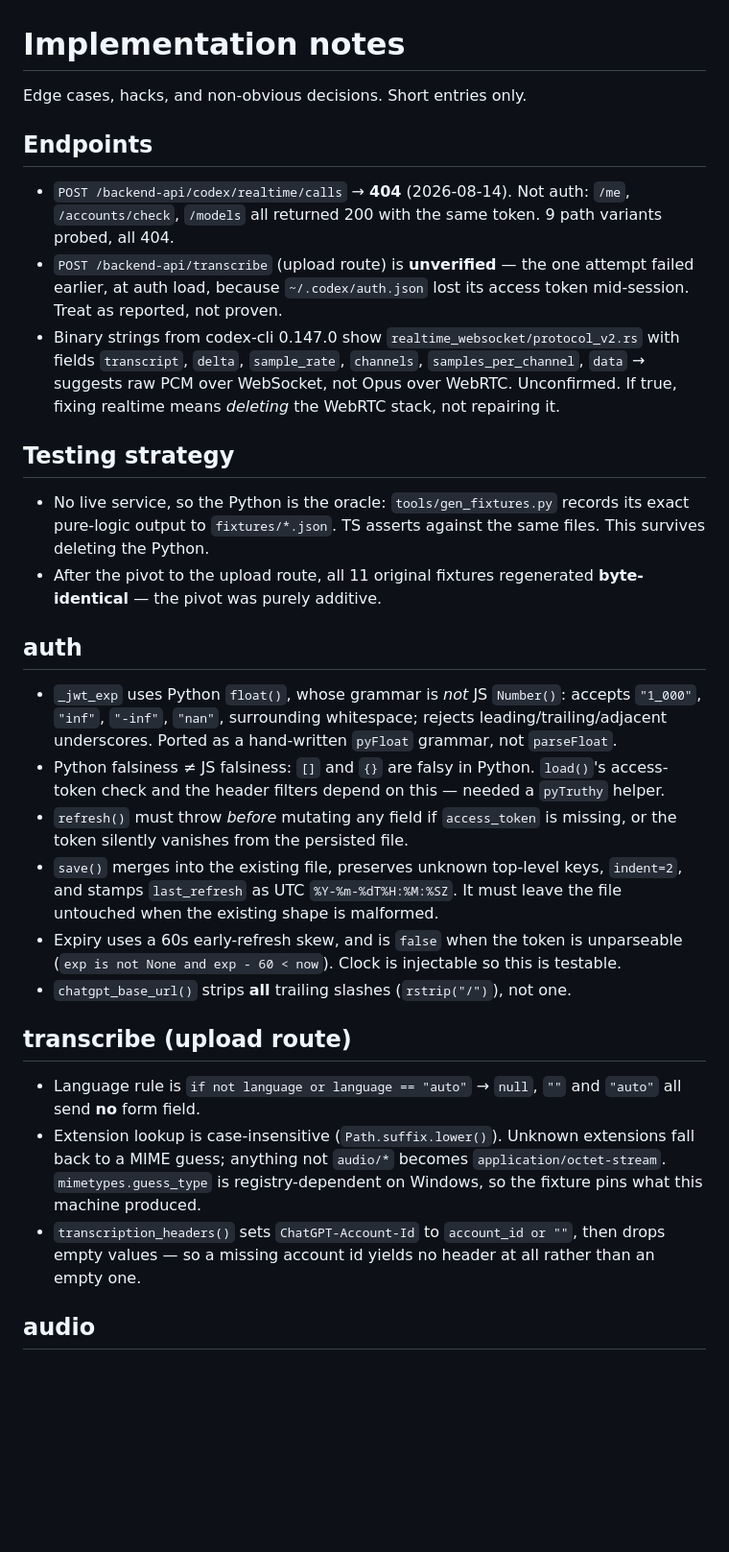
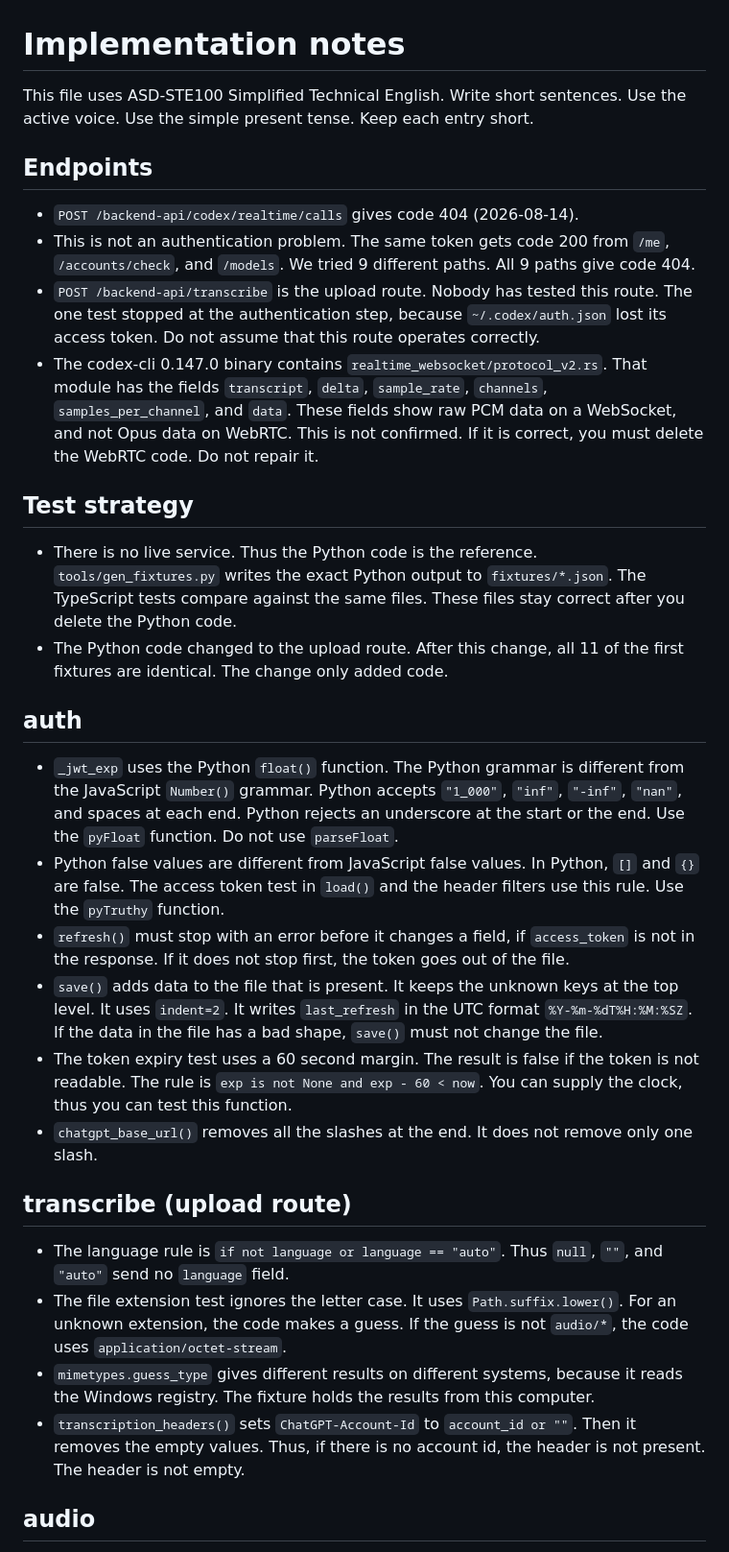
Before and after one commit to kelpikz/open-transcribe, a Markdown page: implementationNotes.md, the part around one of its changes. Shown at 96% size. GitHub-like rendering; blank space fills up the shorter version.

```diff
--- a/implementationNotes.md
+++ b/implementationNotes.md
@@ -1,59 +1,69 @@
 # Implementation notes
 
-Edge cases, hacks, and non-obvious decisions. Short entries only.
+This file uses ASD-STE100 Simplified Technical English. Write short sentences.
+Use the active voice. Use the simple present tense. Keep each entry short.
 
 ## Endpoints
 
-- `POST /backend-api/codex/realtime/calls` → **404** (2026-08-14). Not auth: `/me`,
-  `/accounts/check`, `/models` all returned 200 with the same token. 9 path
-  variants probed, all 404.
-- `POST /backend-api/transcribe` (upload route) is **unverified** — the one
-  attempt failed earlier, at auth load, because `~/.codex/auth.json` lost its
-  access token mid-session. Treat as reported, not proven.
-- Binary strings from codex-cli 0.147.0 show `realtime_websocket/protocol_v2.rs`
-  with fields `transcript`, `delta`, `sample_rate`, `channels`,
-  `samples_per_channel`, `data` → suggests raw PCM over WebSocket, not Opus over
-  WebRTC. Unconfirmed. If true, fixing realtime means *deleting* the WebRTC
-  stack, not repairing it.
+- `POST /backend-api/codex/realtime/calls` gives code 404 (2026-08-14).
+- This is not an authentication problem. The same token gets code 200 from
+  `/me`, `/accounts/check`, and `/models`. We tried 9 different paths. All 9
+  paths give code 404.
+- `POST /backend-api/transcribe` is the upload route. Nobody has tested this
+  route. The one test stopped at the authentication step, because
+  `~/.codex/auth.json` lost its access token. Do not assume that this route
+  operates correctly.
+- The codex-cli 0.147.0 binary contains `realtime_websocket/protocol_v2.rs`.
+  That module has the fields `transcript`, `delta`, `sample_rate`, `channels`,
+  `samples_per_channel`, and `data`. These fields show raw PCM data on a
+  WebSocket, and not Opus data on WebRTC. This is not confirmed. If it is
+  correct, you must delete the WebRTC code. Do not repair it.
 
-## Testing strategy
+## Test strategy
 
-- No live service, so the Python is the oracle: `tools/gen_fixtures.py` records
-  its exact pure-logic output to `fixtures/*.json`. TS asserts against the same
-  files. This survives deleting the Python.
-- After the pivot to the upload route, all 11 original fixtures regenerated
-  **byte-identical** — the pivot was purely additive.
+- There is no live service. Thus the Python code is the reference.
+  `tools/gen_fixtures.py` writes the exact Python output to `fixtures/*.json`.
+  The TypeScript tests compare against the same files. These files stay
+  correct after you delete the Python code.
+- The Python code changed to the upload route. After this change, all 11 of
+  the first fixtures are identical. The change only added code.
 
 ## auth
 
-- `_jwt_exp` uses Python `float()`, whose grammar is *not* JS `Number()`:
-  accepts `"1_000"`, `"inf"`, `"-inf"`, `"nan"`, surrounding whitespace;
-  rejects leading/trailing/adjacent underscores. Ported as a hand-written
-  `pyFloat` grammar, not `parseFloat`.
-- Python falsiness ≠ JS falsiness: `[]` and `{}` are falsy in Python. `load()`'s
-  access-token check and the header filters depend on this — needed a `pyTruthy`
-  helper.
-- `refresh()` must throw *before* mutating any field if `access_token` is
-  missing, or the token silently vanishes from the persisted file.
-- `save()` merges into the existing file, preserves unknown top-level keys,
-  `indent=2`, and stamps `last_refresh` as UTC `%Y-%m-%dT%H:%M:%SZ`. It must
-  leave the file untouched when the existing shape is malformed.
-- Expiry uses a 60s early-refresh skew, and is `false` when the token is
-  unparseable (`exp is not None and exp - 60 < now`). Clock is injectable so
-  this is testable.
-- `chatgpt_base_url()` strips **all** trailing slashes (`rstrip("/")`), not one.
+- `_jwt_exp` uses the Python `float()` function. The Python grammar is
+  different from the JavaScript `Number()` grammar. Python accepts `"1_000"`,
+  `"inf"`, `"-inf"`, `"nan"`, and spaces at each end. Python rejects an
+  underscore at the start or the end. Use the `pyFloat` function. Do not use
+  `parseFloat`.
+- Python false values are different from JavaScript false values. In Python,
+  `[]` and `{}` are false. The access token test in `load()` and the header
+  filters use this rule. Use the `pyTruthy` function.
+- `refresh()` must stop with an error before it changes a field, if
+  `access_token` is not in the response. If it does not stop first, the token
+  goes out of the file.
+- `save()` adds data to the file that is present. It keeps the unknown keys at
+  the top level. It uses `indent=2`. It writes `last_refresh` in the UTC
+  format `%Y-%m-%dT%H:%M:%SZ`. If the data in the file has a bad shape,
+  `save()` must not change the file.
+- The token expiry test uses a 60 second margin. The result is false if the
+  token is not readable. The rule is `exp is not None and exp - 60 < now`. You
+  can supply the clock, thus you can test this function.
+- `chatgpt_base_url()` removes all the slashes at the end. It does not remove
+  only one slash.
 
 ## transcribe (upload route)
 
-- Language rule is `if not language or language == "auto"` → `null`, `""` and
-  `"auto"` all send **no** form field.
-- Extension lookup is case-insensitive (`Path.suffix.lower()`). Unknown
-  extensions fall back to a MIME guess; anything not `audio/*` becomes
-  `application/octet-stream`. `mimetypes.guess_type` is registry-dependent on
-  Windows, so the fixture pins what this machine produced.
-- `transcription_headers()` sets `ChatGPT-Account-Id` to `account_id or ""`,
-  then drops empty values — so a missing account id yields no header at all
-  rather than an empty one.
+- The language rule is `if not language or language == "auto"`. Thus `null`,
+  `""`, and `"auto"` send no `language` field.
+- The file extension test ignores the letter case. It uses
+  `Path.suffix.lower()`. For an unknown extension, the code makes a guess. If
+  the guess is not `audio/*`, the code uses `application/octet-stream`.
+- `mimetypes.guess_type` gives different results on different systems, because
+  it reads the Windows registry. The fixture holds the results from this
+  computer.
+- `transcription_headers()` sets `ChatGPT-Account-Id` to `account_id or ""`.
+  Then it removes the empty values. Thus, if there is no account id, the
+  header is not present. The header is not empty.
 
 ## audio
 
```
Also changed, not shown: other parts of implementationNotes.md (+47 -38 lines), PORTING.md (+5 -0 lines).
